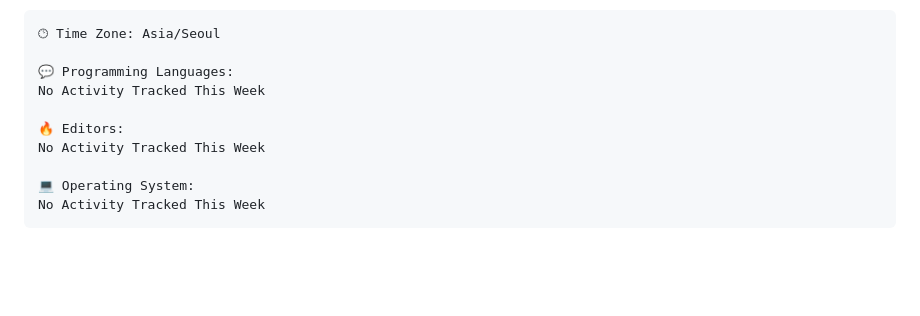
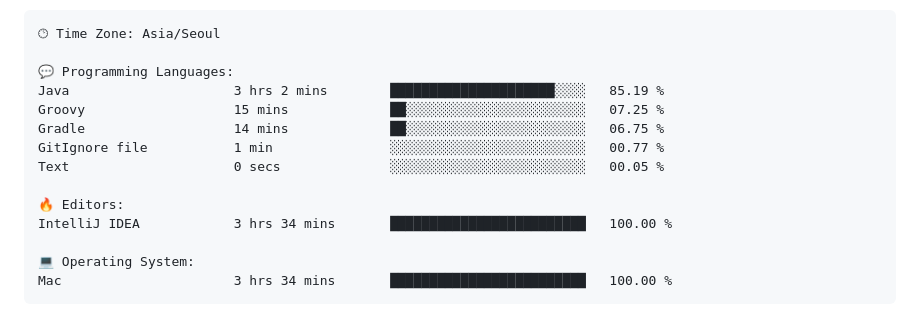
Before and after one commit to gimseonjin/gimseonjin, a Markdown page: README.md, the part around one of its changes. GitHub-like rendering; blank space fills up the shorter version.

Commit message:
Updated with Dev Metrics

````diff
--- a/README.md
+++ b/README.md
@@ -70,13 +70,17 @@ Sunday                   1211 commits        ████░░░░░░░
 🕑︎ Time Zone: Asia/Seoul
 
 💬 Programming Languages:
-No Activity Tracked This Week
+Java                     3 hrs 2 mins        █████████████████████░░░░   85.19 %
+Groovy                   15 mins             ██░░░░░░░░░░░░░░░░░░░░░░░   07.25 %
+Gradle                   14 mins             ██░░░░░░░░░░░░░░░░░░░░░░░   06.75 %
+GitIgnore file           1 min               ░░░░░░░░░░░░░░░░░░░░░░░░░   00.77 %
+Text                     0 secs              ░░░░░░░░░░░░░░░░░░░░░░░░░   00.05 %
 
 🔥 Editors:
-No Activity Tracked This Week
+IntelliJ IDEA            3 hrs 34 mins       █████████████████████████   100.00 %
 
 💻 Operating System:
-No Activity Tracked This Week
+Mac                      3 hrs 34 mins       █████████████████████████   100.00 %
 ```
 
 
````
Also changed, not shown: other parts of README.md (+1 -1 lines).
